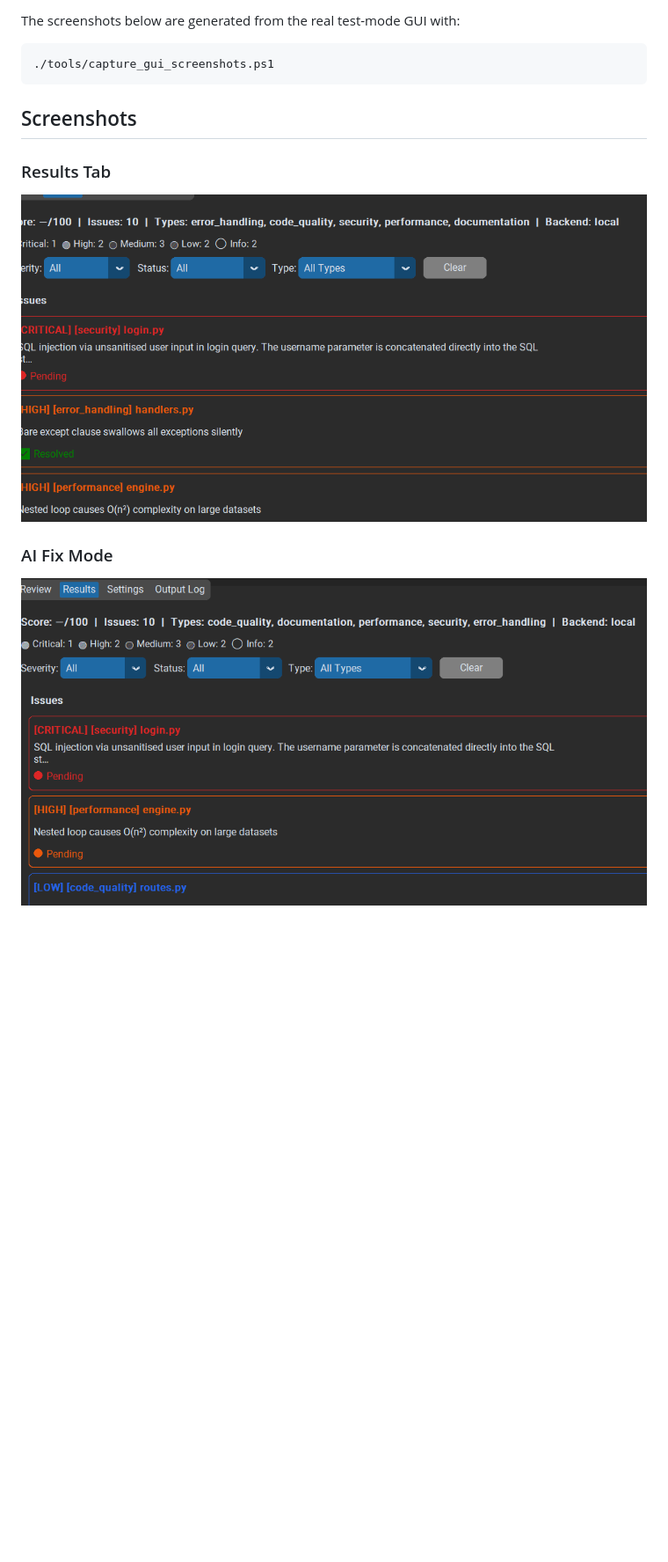
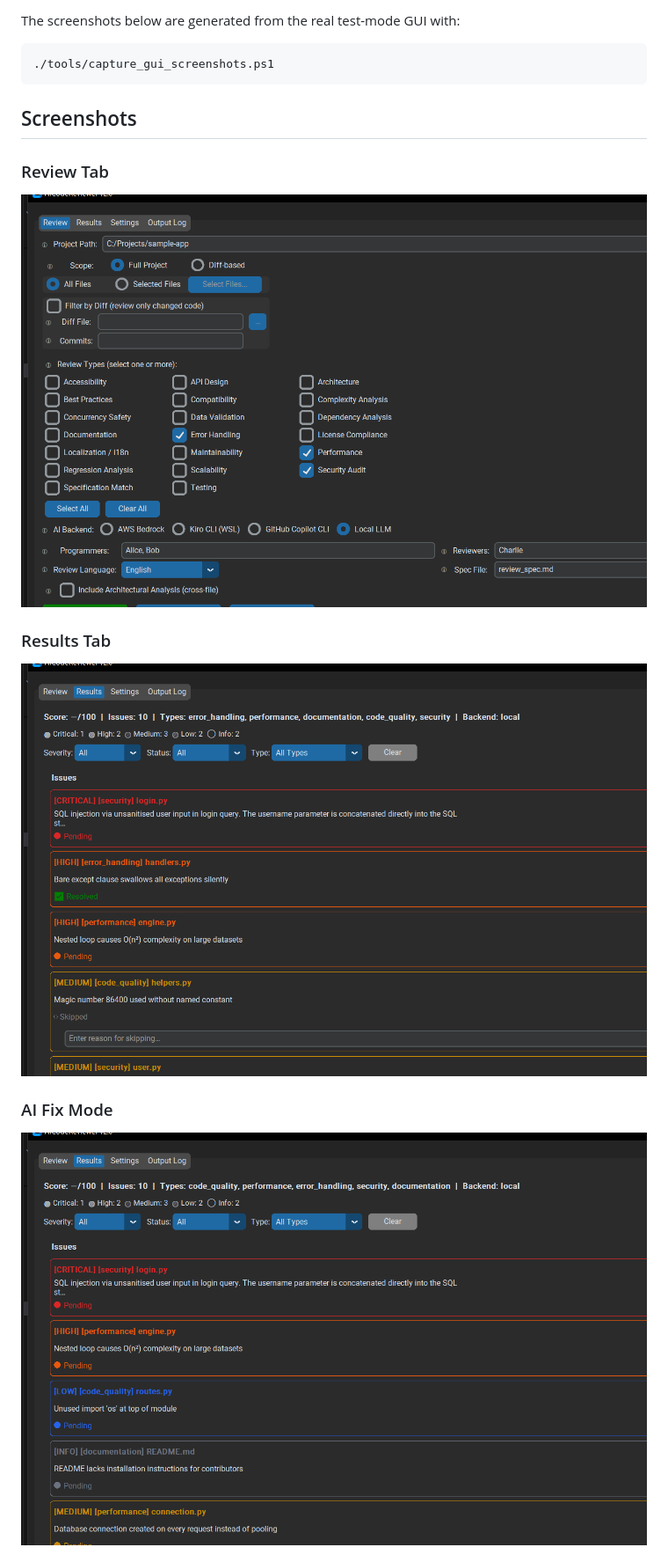
Before and after one commit to gallaway-jp/AICodeReviewer, a Markdown page: docs/gui.md, the part around one of its changes. Shown at 88% size. Rendered like a GitHub page; pictures changed too: docs/images/gui-ai-fix-mode.png, docs/images/gui-results-tab.png, docs/images/gui-review-tab.png (added); blank space fills up the shorter version.

```diff
--- a/docs/gui.md
+++ b/docs/gui.md
@@ -16,6 +16,10 @@ The screenshots below are generated from the real test-mode GUI with:
 
 ## Screenshots
 
+### Review Tab
+
+![Review tab screenshot](images/gui-review-tab.png)
+
 ### Results Tab
 
 ![Results tab screenshot](images/gui-results-tab.png)
```
Also changed, not shown: other parts of docs/gui.md (+4 -0 lines), docs/images/gui-output-log-tab.png (added), 2 other files.
